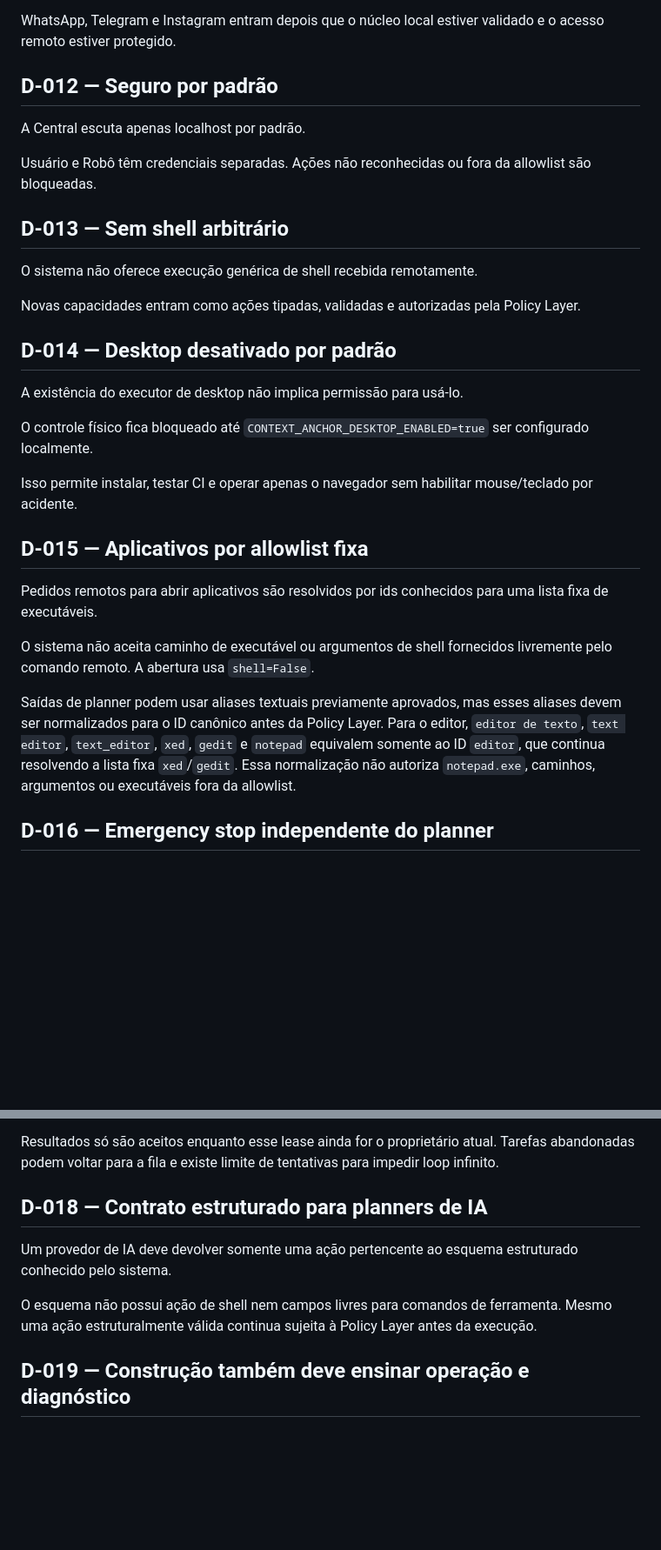
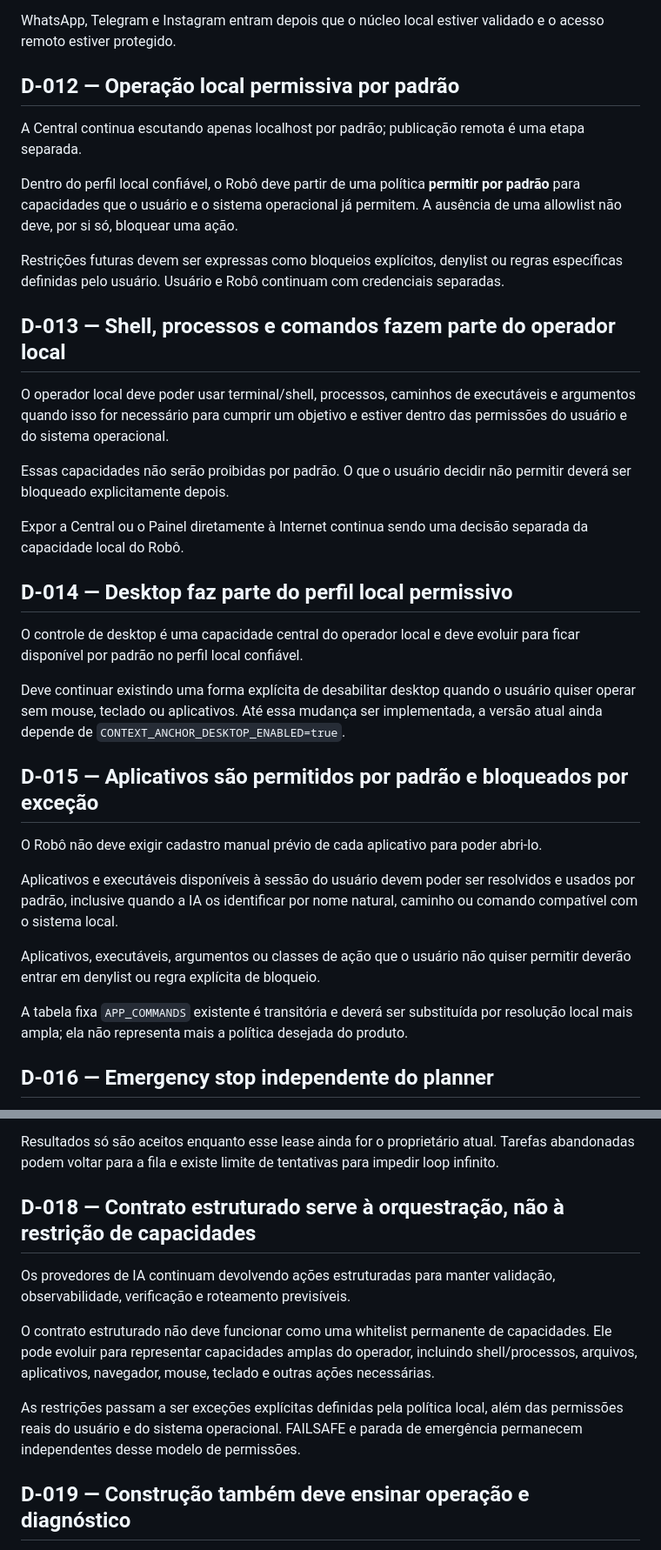
Before and after one commit to leon337/project-memory, a Markdown page: docs/DECISIONS.md, 2 parts joined by grey strips. Shown at 87% size. Drawn GitHub-style; blank space fills up the shorter version.

Commit message:
Adopt permissive-by-default local control policy

```diff
--- a/docs/DECISIONS.md
+++ b/docs/DECISIONS.md
@@ -64,33 +64,37 @@ A interface Web permanece o primeiro canal funcional.
 
 WhatsApp, Telegram e Instagram entram depois que o núcleo local estiver validado e o acesso remoto estiver protegido.
 
-## D-012 — Seguro por padrão
+## D-012 — Operação local permissiva por padrão
 
-A Central escuta apenas localhost por padrão.
+A Central continua escutando apenas localhost por padrão; publicação remota é uma etapa separada.
 
-Usuário e Robô têm credenciais separadas. Ações não reconhecidas ou fora da allowlist são bloqueadas.
+Dentro do perfil local confiável, o Robô deve partir de uma política **permitir por padrão** para capacidades que o usuário e o sistema operacional já permitem. A ausência de uma allowlist não deve, por si só, bloquear uma ação.
 
-## D-013 — Sem shell arbitrário
+Restrições futuras devem ser expressas como bloqueios explícitos, denylist ou regras específicas definidas pelo usuário. Usuário e Robô continuam com credenciais separadas.
 
-O sistema não oferece execução genérica de shell recebida remotamente.
+## D-013 — Shell, processos e comandos fazem parte do operador local
 
-Novas capacidades entram como ações tipadas, validadas e autorizadas pela Policy Layer.
+O operador local deve poder usar terminal/shell, processos, caminhos de executáveis e argumentos quando isso for necessário para cumprir um objetivo e estiver dentro das permissões do usuário e do sistema operacional.
 
-## D-014 — Desktop desativado por padrão
+Essas capacidades não serão proibidas por padrão. O que o usuário decidir não permitir deverá ser bloqueado explicitamente depois.
 
-A existência do executor de desktop não implica permissão para usá-lo.
+Expor a Central ou o Painel diretamente à Internet continua sendo uma decisão separada da capacidade local do Robô.
 
-O controle físico fica bloqueado até `CONTEXT_ANCHOR_DESKTOP_ENABLED=true` ser configurado localmente.
+## D-014 — Desktop faz parte do perfil local permissivo
 
-Isso permite instalar, testar CI e operar apenas o navegador sem habilitar mouse/teclado por acidente.
+O controle de desktop é uma capacidade central do operador local e deve evoluir para ficar disponível por padrão no perfil local confiável.
 
-## D-015 — Aplicativos por allowlist fixa
+Deve continuar existindo uma forma explícita de desabilitar desktop quando o usuário quiser operar sem mouse, teclado ou aplicativos. Até essa mudança ser implementada, a versão atual ainda depende de `CONTEXT_ANCHOR_DESKTOP_ENABLED=true`.
 
-Pedidos remotos para abrir aplicativos são resolvidos por ids conhecidos para uma lista fixa de executáveis.
+## D-015 — Aplicativos são permitidos por padrão e bloqueados por exceção
 
-O sistema não aceita caminho de executável ou argumentos de shell fornecidos livremente pelo comando remoto. A abertura usa `shell=False`.
+O Robô não deve exigir cadastro manual prévio de cada aplicativo para poder abri-lo.
 
-Saídas de planner podem usar aliases textuais previamente aprovados, mas esses aliases devem ser normalizados para o ID canônico antes da Policy Layer. Para o editor, `editor de texto`, `text editor`, `text_editor`, `xed`, `gedit` e `notepad` equivalem somente ao ID `editor`, que continua resolvendo a lista fixa `xed`/`gedit`. Essa normalização não autoriza `notepad.exe`, caminhos, argumentos ou executáveis fora da allowlist.
+Aplicativos e executáveis disponíveis à sessão do usuário devem poder ser resolvidos e usados por padrão, inclusive quando a IA os identificar por nome natural, caminho ou comando compatível com o sistema local.
+
+Aplicativos, executáveis, argumentos ou classes de ação que o usuário não quiser permitir deverão entrar em denylist ou regra explícita de bloqueio.
+
+A tabela fixa `APP_COMMANDS` existente é transitória e deverá ser substituída por resolução local mais ampla; ela não representa mais a política desejada do produto.
 
 ## D-016 — Emergency stop independente do planner
 
@@ -106,11 +110,13 @@ Uma tarefa em execução pertence temporariamente a uma execução específica p
 
 Resultados só são aceitos enquanto esse lease ainda for o proprietário atual. Tarefas abandonadas podem voltar para a fila e existe limite de tentativas para impedir loop infinito.
 
-## D-018 — Contrato estruturado para planners de IA
+## D-018 — Contrato estruturado serve à orquestração, não à restrição de capacidades
 
-Um provedor de IA deve devolver somente uma ação pertencente ao esquema estruturado conhecido pelo sistema.
+Os provedores de IA continuam devolvendo ações estruturadas para manter validação, observabilidade, verificação e roteamento previsíveis.
 
-O esquema não possui ação de shell nem campos livres para comandos de ferramenta. Mesmo uma ação estruturalmente válida continua sujeita à Policy Layer antes da execução.
+O contrato estruturado não deve funcionar como uma whitelist permanente de capacidades. Ele pode evoluir para representar capacidades amplas do operador, incluindo shell/processos, arquivos, aplicativos, navegador, mouse, teclado e outras ações necessárias.
+
+As restrições passam a ser exceções explícitas definidas pela política local, além das permissões reais do usuário e do sistema operacional. FAILSAFE e parada de emergência permanecem independentes desse modelo de permissões.
 
 ## D-019 — Construção também deve ensinar operação e diagnóstico
 
```
Also changed, not shown: other parts of docs/DECISIONS.md (+4 -4 lines).
